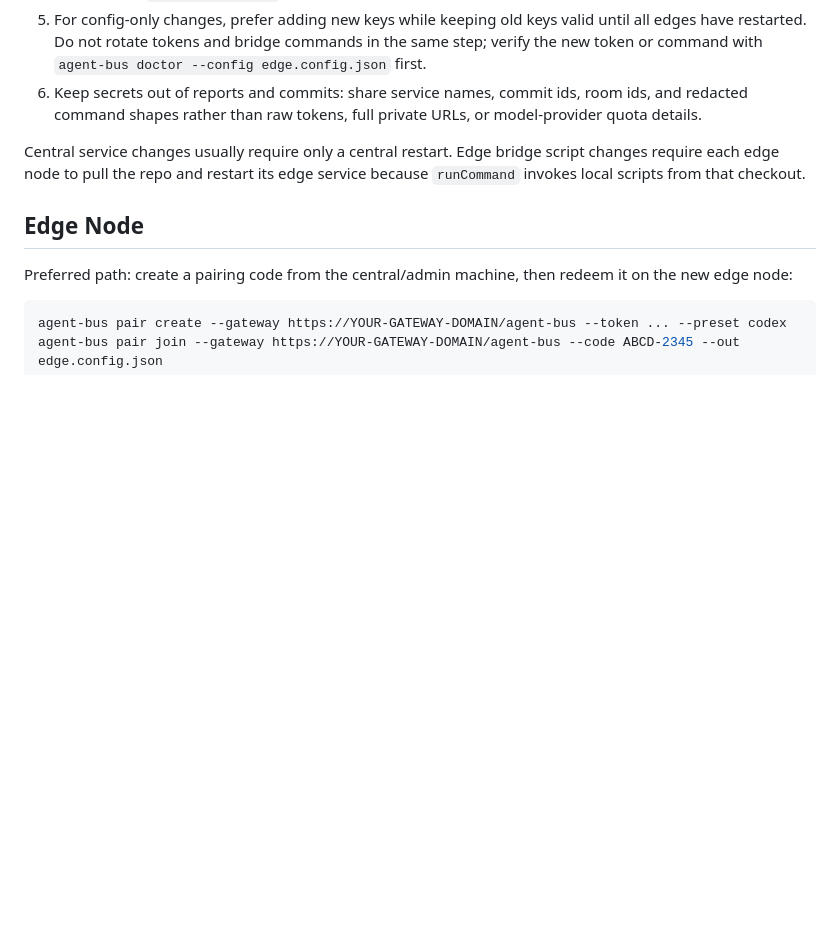
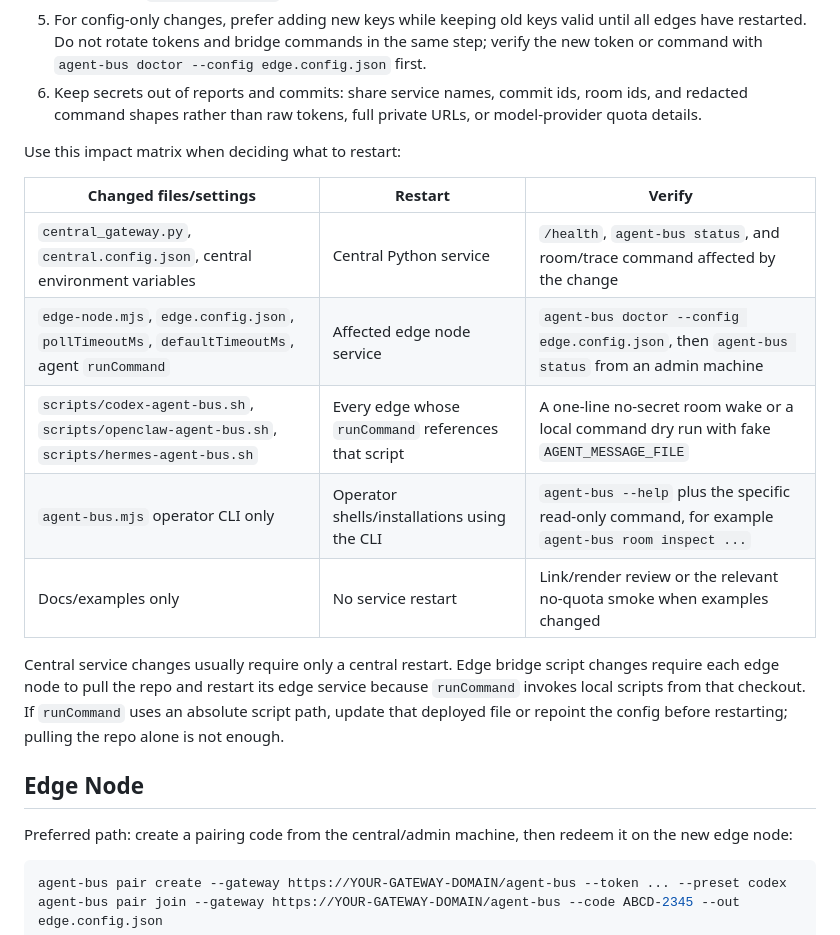
Before and after one commit to haveagoodday1205-png/agent-bus, a Markdown page: docs/deployment.md, the part around the change. Drawn GitHub-style; blank space fills up the shorter version.

Commit message:
Document live update restart matrix

```diff
--- a/docs/deployment.md
+++ b/docs/deployment.md
@@ -134,7 +134,17 @@ For live deployments, roll changes out from central to edges in small reversible
 5. For config-only changes, prefer adding new keys while keeping old keys valid until all edges have restarted. Do not rotate tokens and bridge commands in the same step; verify the new token or command with `agent-bus doctor --config edge.config.json` first.
 6. Keep secrets out of reports and commits: share service names, commit ids, room ids, and redacted command shapes rather than raw tokens, full private URLs, or model-provider quota details.
 
-Central service changes usually require only a central restart. Edge bridge script changes require each edge node to pull the repo and restart its edge service because `runCommand` invokes local scripts from that checkout.
+Use this impact matrix when deciding what to restart:
+
+| Changed files/settings | Restart | Verify |
+| --- | --- | --- |
+| `central_gateway.py`, `central.config.json`, central environment variables | Central Python service | `/health`, `agent-bus status`, and room/trace command affected by the change |
+| `edge-node.mjs`, `edge.config.json`, `pollTimeoutMs`, `defaultTimeoutMs`, agent `runCommand` | Affected edge node service | `agent-bus doctor --config edge.config.json`, then `agent-bus status` from an admin machine |
+| `scripts/codex-agent-bus.sh`, `scripts/openclaw-agent-bus.sh`, `scripts/hermes-agent-bus.sh` | Every edge whose `runCommand` references that script | A one-line no-secret room wake or a local command dry run with fake `AGENT_MESSAGE_FILE` |
+| `agent-bus.mjs` operator CLI only | Operator shells/installations using the CLI | `agent-bus --help` plus the specific read-only command, for example `agent-bus room inspect ...` |
+| Docs/examples only | No service restart | Link/render review or the relevant no-quota smoke when examples changed |
+
+Central service changes usually require only a central restart. Edge bridge script changes require each edge node to pull the repo and restart its edge service because `runCommand` invokes local scripts from that checkout. If `runCommand` uses an absolute script path, update that deployed file or repoint the config before restarting; pulling the repo alone is not enough.
 
 ## Edge Node
 
```
Also changed, not shown: CHANGELOG.md (+1 -0 lines).
